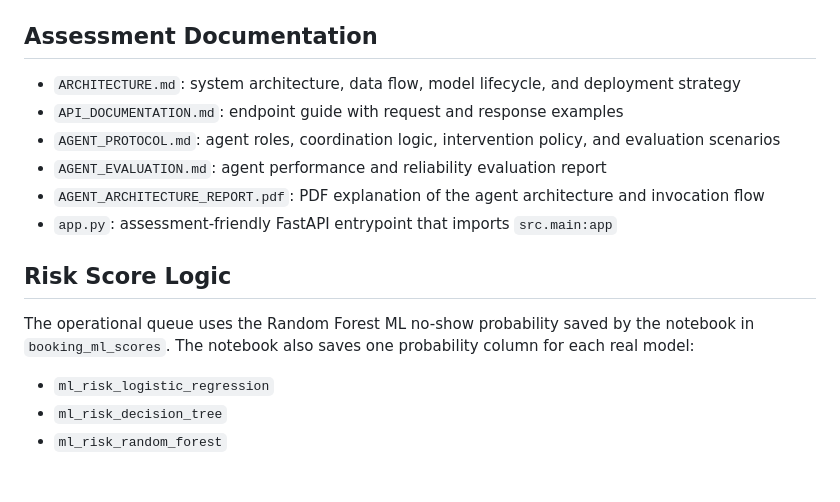
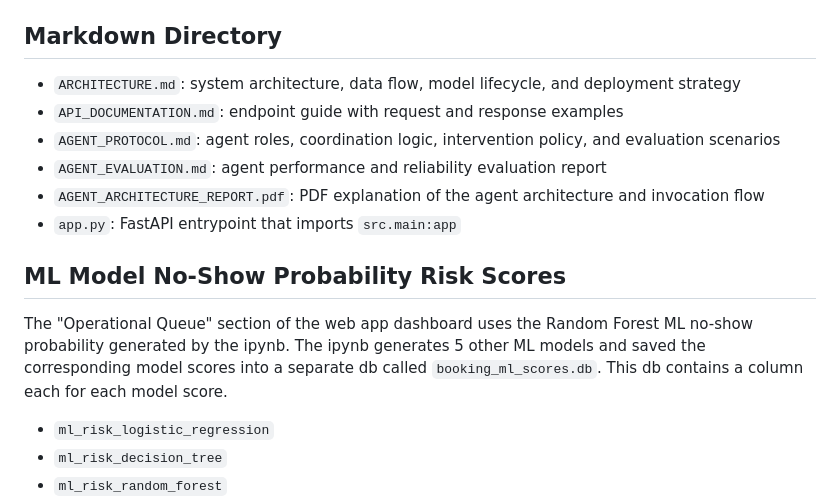
Before and after one commit to baqspaces/hotel-noshow-prediction-llm-agent, a Markdown page: README.md, the part around one of its changes. Rendered like a GitHub page; blank space fills up the shorter version.

```diff
--- a/README.md
+++ b/README.md
@@ -105,18 +111,18 @@ If PowerShell blocks `npm`, use `npm.cmd`. This app does not require npm to run.
 - `POST /api/predict`
 - `WS /ws/summary?token=<access_token>`
 
-## Assessment Documentation
+## Markdown Directory
 
 - `ARCHITECTURE.md`: system architecture, data flow, model lifecycle, and deployment strategy
 - `API_DOCUMENTATION.md`: endpoint guide with request and response examples
 - `AGENT_PROTOCOL.md`: agent roles, coordination logic, intervention policy, and evaluation scenarios
 - `AGENT_EVALUATION.md`: agent performance and reliability evaluation report
 - `AGENT_ARCHITECTURE_REPORT.pdf`: PDF explanation of the agent architecture and invocation flow
-- `app.py`: assessment-friendly FastAPI entrypoint that imports `src.main:app`
+- `app.py`: FastAPI entrypoint that imports `src.main:app`
 
-## Risk Score Logic
+## ML Model No-Show Probability Risk Scores
 
-The operational queue uses the Random Forest ML no-show probability saved by the notebook in `booking_ml_scores`. The notebook also saves one probability column for each real model:
+The "Operational Queue" section of the web app dashboard uses the Random Forest ML no-show probability generated by the ipynb. The ipynb generates 5 other ML models and saved the corresponding model scores into a separate db called `booking_ml_scores.db`. This db contains a column each for each model score.
 
 - `ml_risk_logistic_regression`
 - `ml_risk_decision_tree`
```
Also changed, not shown: other parts of README.md (+14 -8 lines).
